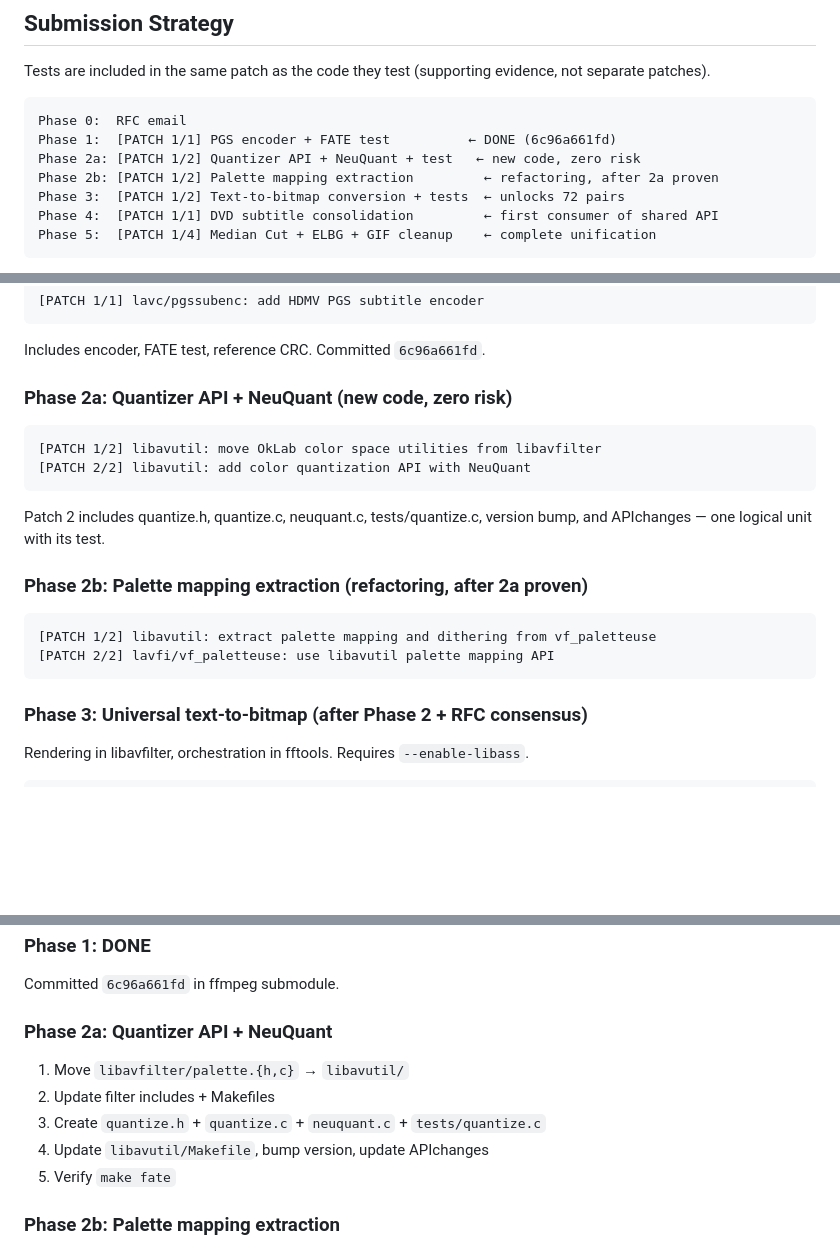
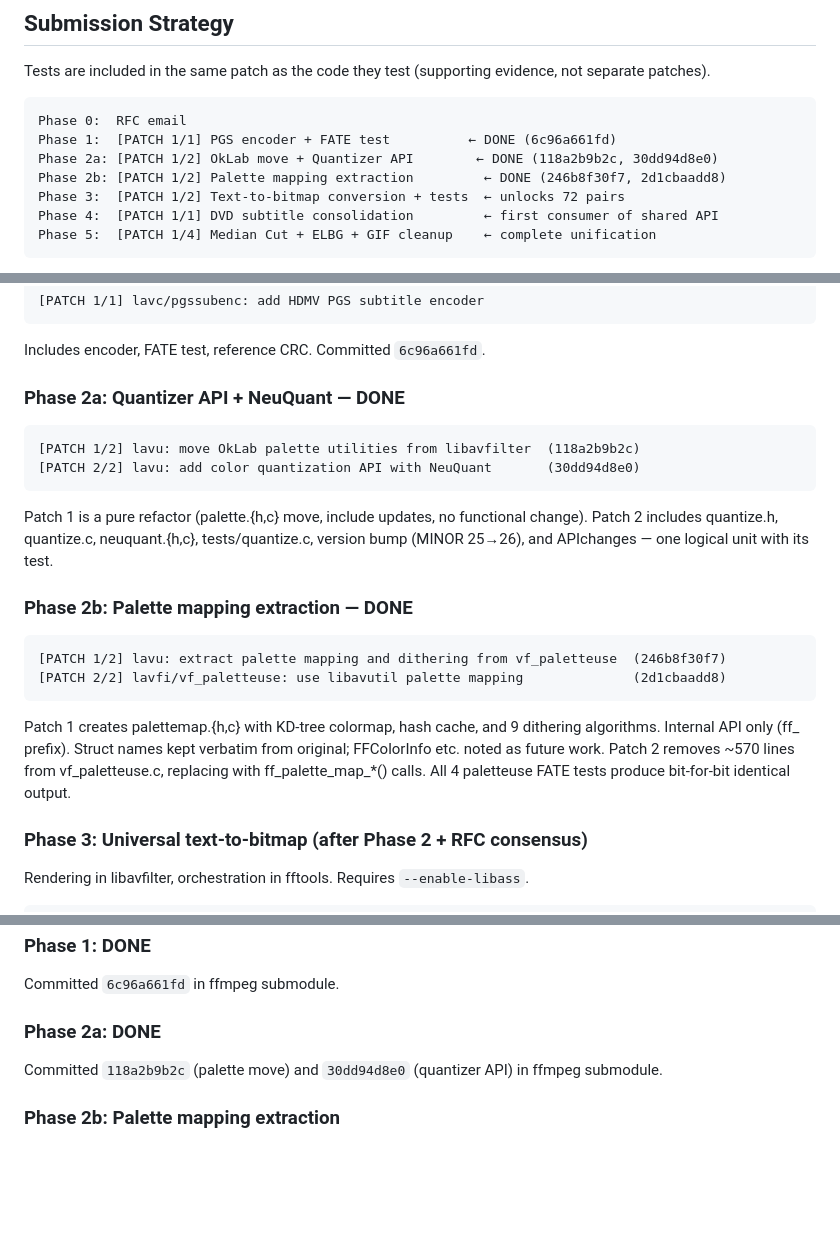
Before and after one commit to slartibardfast/pgs-release, a Markdown page: PLAN.md, 3 parts joined by grey strips. Drawn GitHub-style; blank space fills up the shorter version.

Commit message:
Update CLAUDE.md with extraction patterns, mark Phase 2b done
- Add FFmpeg extraction patterns section to CLAUDE.md (two-patch
  structure, API boundary validation, heap allocation, review
  discipline)
- Update PLAN.md: Phase 2b palette mapping extraction complete
  (246b8f30f7 + 2d1cbaadd8)
- Update ffmpeg submodule pointer

Co-Authored-By: Claude Opus 4.6 <noreply@anthropic.com>

````diff
--- a/PLAN.md
+++ b/PLAN.md
@@ -76,8 +76,8 @@ Tests are included in the same patch as the code they test (supporting evidence,
 ```
 Phase 0:  RFC email
 Phase 1:  [PATCH 1/1] PGS encoder + FATE test          ← DONE (6c96a661fd)
-Phase 2a: [PATCH 1/2] Quantizer API + NeuQuant + test   ← new code, zero risk
-Phase 2b: [PATCH 1/2] Palette mapping extraction         ← refactoring, after 2a proven
+Phase 2a: [PATCH 1/2] OkLab move + Quantizer API        ← DONE (118a2b9b2c, 30dd94d8e0)
+Phase 2b: [PATCH 1/2] Palette mapping extraction         ← DONE (246b8f30f7, 2d1cbaadd8)
 Phase 3:  [PATCH 1/2] Text-to-bitmap conversion + tests  ← unlocks 72 pairs
 Phase 4:  [PATCH 1/1] DVD subtitle consolidation         ← first consumer of shared API
 Phase 5:  [PATCH 1/4] Median Cut + ELBG + GIF cleanup    ← complete unification
@@ -120,22 +120,29 @@ Code at [repo URL]. Tested with roundtrip encode/decode.
 
 Includes encoder, FATE test, reference CRC. Committed `6c96a661fd`.
 
-### Phase 2a: Quantizer API + NeuQuant (new code, zero risk)
+### Phase 2a: Quantizer API + NeuQuant — DONE
 
 ```
-[PATCH 1/2] libavutil: move OkLab color space utilities from libavfilter
-[PATCH 2/2] libavutil: add color quantization API with NeuQuant
+[PATCH 1/2] lavu: move OkLab palette utilities from libavfilter  (118a2b9b2c)
+[PATCH 2/2] lavu: add color quantization API with NeuQuant       (30dd94d8e0)
 ```
 
-Patch 2 includes quantize.h, quantize.c, neuquant.c, tests/quantize.c,
-version bump, and APIchanges — one logical unit with its test.
+Patch 1 is a pure refactor (palette.{h,c} move, include updates, no functional change).
+Patch 2 includes quantize.h, quantize.c, neuquant.{h,c}, tests/quantize.c,
+version bump (MINOR 25→26), and APIchanges — one logical unit with its test.
 
-### Phase 2b: Palette mapping extraction (refactoring, after 2a proven)
+### Phase 2b: Palette mapping extraction — DONE
 
 ```
-[PATCH 1/2] libavutil: extract palette mapping and dithering from vf_paletteuse
-[PATCH 2/2] lavfi/vf_paletteuse: use libavutil palette mapping API
+[PATCH 1/2] lavu: extract palette mapping and dithering from vf_paletteuse  (246b8f30f7)
+[PATCH 2/2] lavfi/vf_paletteuse: use libavutil palette mapping              (2d1cbaadd8)
 ```
+
+Patch 1 creates palettemap.{h,c} with KD-tree colormap, hash cache, and 9 dithering
+algorithms. Internal API only (ff_ prefix). Struct names kept verbatim from original;
+FFColorInfo etc. noted as future work.
+Patch 2 removes ~570 lines from vf_paletteuse.c, replacing with ff_palette_map_*() calls.
+All 4 paletteuse FATE tests produce bit-for-bit identical output.
 
 ### Phase 3: Universal text-to-bitmap (after Phase 2 + RFC consensus)
 
@@ -406,12 +413,8 @@ Upgrades to OkLab perceptual distance, adds dithering (critical at 4 colors).
 ### Phase 1: DONE
 Committed `6c96a661fd` in ffmpeg submodule.
 
-### Phase 2a: Quantizer API + NeuQuant
-1. Move `libavfilter/palette.{h,c}` → `libavutil/`
-2. Update filter includes + Makefiles
-3. Create `quantize.h` + `quantize.c` + `neuquant.c` + `tests/quantize.c`
-4. Update `libavutil/Makefile`, bump version, update APIchanges
-5. Verify `make fate`
+### Phase 2a: DONE
+Committed `118a2b9b2c` (palette move) and `30dd94d8e0` (quantizer API) in ffmpeg submodule.
 
 ### Phase 2b: Palette mapping extraction
 6. Extract `palettemap.c` from `vf_paletteuse.c`
````
Also changed, not shown: other parts of PLAN.md (+4 -4 lines), CLAUDE.md (+7 -0 lines).
